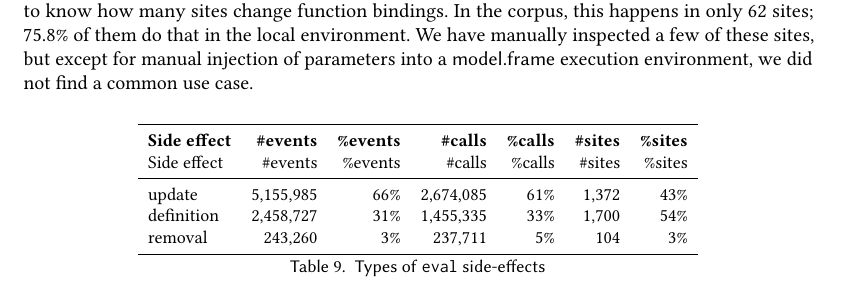
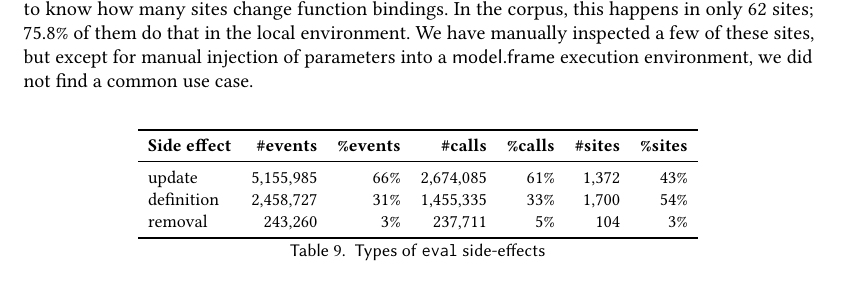
Before and after one commit to aviralg/revalstudy, a LaTeX paper (paper/main.tex): part of page 14 of 26, cut so that both start at the same text. Compiled offline with pdfLaTeX.

Commit message:
Fix table

```diff
--- a/paper/main.tex
+++ b/paper/main.tex
@@ -1154,7 +1154,6 @@ did not find a common use case.
   \begin{tabular}{lrrrrrr}
     \toprule
     \bf Side effect & \bf \#events & \bf \%events & \bf \#calls & \bf \%calls & \bf \#sites & \bf \%sites \\%
-    Side effect & \#events & \%events & \#calls & \%calls & \#sites & \%sites \\%
     \midrule
     \expandableinput tag/table-se-types.tex
     \bottomrule
```
